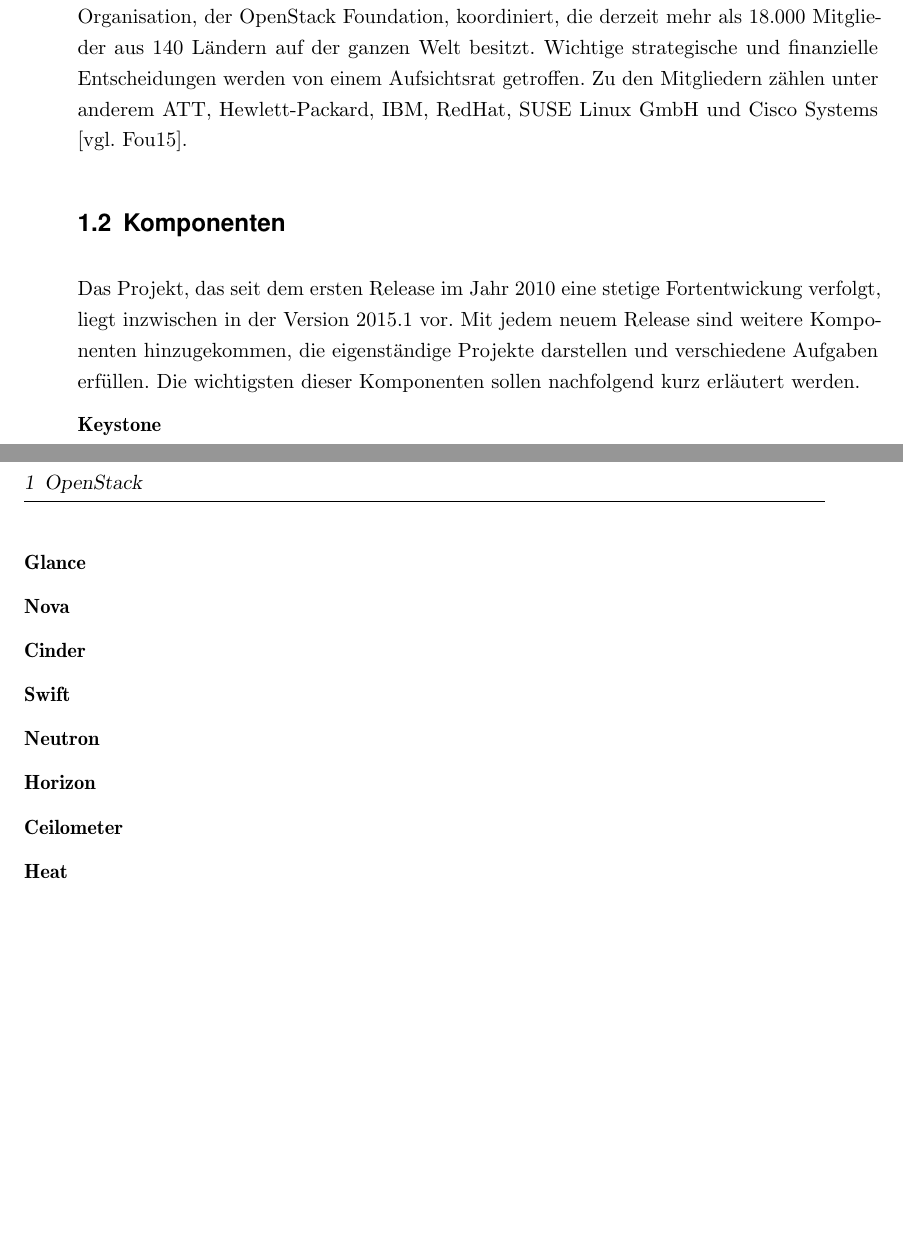
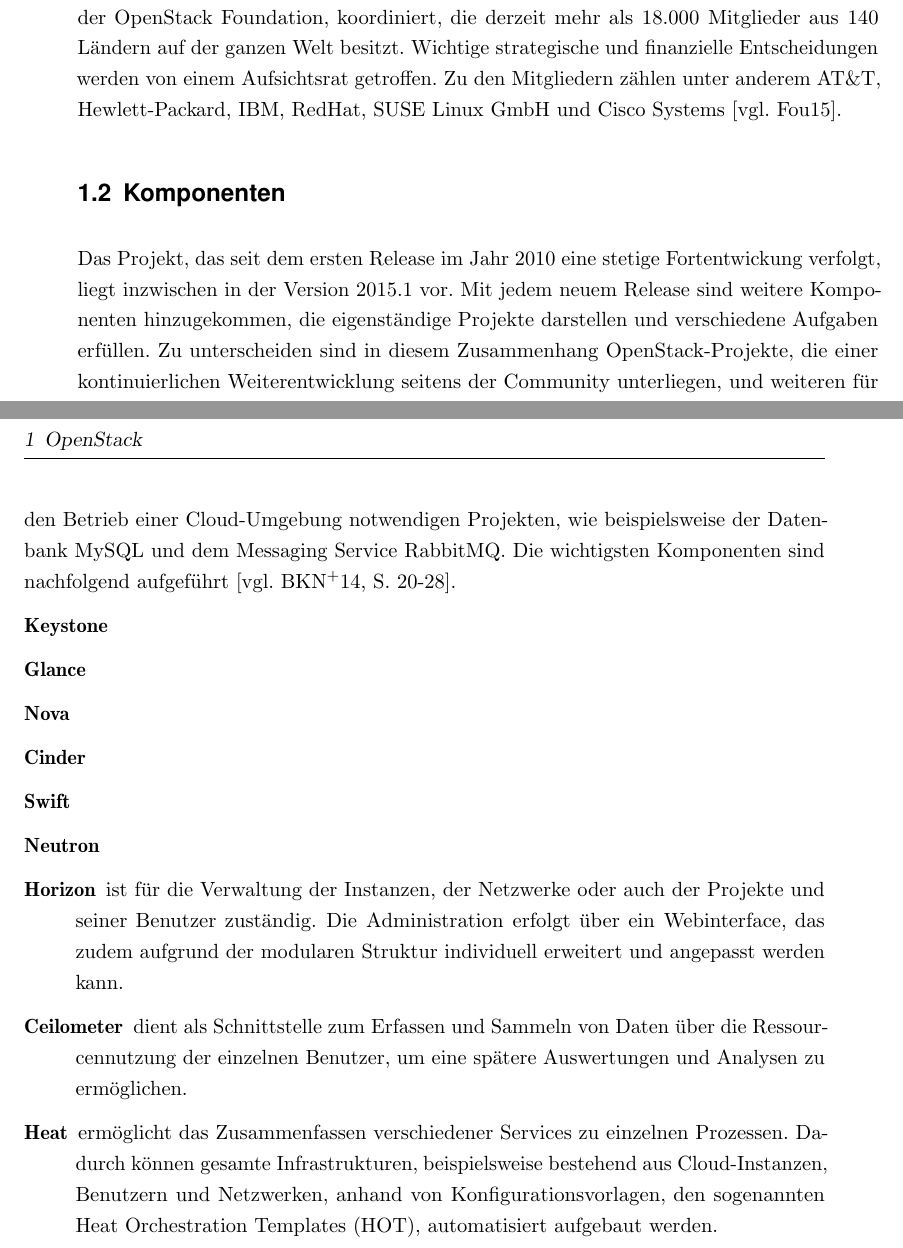
Before and after one commit to sikessle/htwg-lab-cloud, a LaTeX book (paper/htwg-lab-cloud.tex, which reads paper/openstack.tex): two parts of pages 7 and 8 of 14, joined at a grey line, cut so that both start at the same text, the shorter picture padded with empty space. Compiled offline with pdfLaTeX.

Commit message:
added horizon, ceilometer and heat description

```diff
--- a/paper/openstack.tex
+++ b/paper/openstack.tex
@@ -4,9 +4,11 @@
 
 \section{Kurzbeschreibung}OpenStack ist eine Open-Source-Software zur Erstellung und Verwaltung privater, öffentlicher und hybrider Cloud-Umgebungen. Nach der Definition des National Institute of Standards and Technology (NIST) handelt es sich bei OpenStack um eine Infrastructure-as-a-Service- (IaaS-) Cloud. Sowohl über RESTful APIs als auch per Weboberfläche können große Pools von virtuellen Rechen-, Speicher- und Netzwerkressourcen verwaltet werden. Durch die offene Architektur und den modularen Aufbau bietet OpenStack eine enorm hohe Flexibilität und Skalierbarkeit. Entwickelt wird OpenStack in der Programmiersprache Python und ist unter der Apache-2.0-Lizenz lizensiert \cite[vgl.][S. 7ff]{Beitter}.
 
-Initiiert wurde das Projekt ursprünglich durch eine Zusammenarbeit der NASA und von Rackspace. Bedingt dadurch, dass Wissenschaftler nach Beendingung ihrer Experimente die dafür eigens angeschaffte Hardware nicht mehr benötigten, bestand das Ziel von OpenStack darin, Rechenkapazität an zentraler Stelle zu bündeln und diese auf Abruf bereitzustellen \cite[vgl.][]{Loschwitz}. Mittlerweile wird die Entwicklung und Verteilung von OpenStack von einer Organisation, der OpenStack Foundation, koordiniert, die derzeit mehr als 18.000 Mitglieder aus 140 Ländern auf der ganzen Welt besitzt. Wichtige strategische und finanzielle Entscheidungen werden von einem Aufsichtsrat getroffen. Zu den Mitgliedern zählen unter anderem AT&T, Hewlett-Packard, IBM, RedHat, SUSE Linux GmbH und Cisco Systems \cite[vgl.][]{OpenStackFoundation}.
+Initiiert wurde das Projekt ursprünglich durch eine Zusammenarbeit der NASA und von Rackspace. Bedingt dadurch, dass Wissenschaftler nach Beendingung ihrer Experimente die dafür eigens angeschaffte Hardware nicht mehr benötigten, bestand das Ziel von OpenStack darin, Rechenkapazität an zentraler Stelle zu bündeln und diese auf Abruf bereitzustellen \cite[vgl.][]{Loschwitz}.
 
-\section{Komponenten}Das Projekt, das seit dem ersten Release im Jahr 2010 eine stetige Fortentwickung verfolgt, liegt inzwischen in der Version 2015.1 vor. Mit jedem neuem Release sind weitere Komponenten hinzugekommen, die eigenständige Projekte darstellen und verschiedene Aufgaben erfüllen. Die wichtigsten dieser Komponenten sollen nachfolgend kurz erläutert werden.
+Mittlerweile wird die Entwicklung und Verteilung von OpenStack von einer Organisation, der OpenStack Foundation, koordiniert, die derzeit mehr als 18.000 Mitglieder aus 140 Ländern auf der ganzen Welt besitzt. Wichtige strategische und finanzielle Entscheidungen werden von einem Aufsichtsrat getroffen. Zu den Mitgliedern zählen unter anderem AT\&T, Hewlett-Packard, IBM, RedHat, SUSE Linux GmbH und Cisco Systems \cite[vgl.][]{OpenStackFoundation}.
+
+\section{Komponenten}Das Projekt, das seit dem ersten Release im Jahr 2010 eine stetige Fortentwickung verfolgt, liegt inzwischen in der Version 2015.1 vor. Mit jedem neuem Release sind weitere Komponenten hinzugekommen, die eigenständige Projekte darstellen und verschiedene Aufgaben erfüllen. Zu unterscheiden sind in diesem Zusammenhang OpenStack-Projekte, die einer kontinuierlichen Weiterentwicklung seitens der Community unterliegen, und weiteren für den Betrieb einer Cloud-Umgebung notwendigen Projekten, wie beispielsweise der Datenbank MySQL und dem Messaging Service RabbitMQ. Die wichtigsten Komponenten sind nachfolgend aufgeführt \cite[vgl.][S. 20-28]{Beitter}.
 \begin{description}
 \item[Keystone]
 \item[Glance]
@@ -14,7 +16,7 @@
 \item[Cinder]
 \item[Swift]
 \item[Neutron]
-\item[Horizon]
-\item[Ceilometer]
-\item[Heat]
+\item[Horizon] ist für die Verwaltung der Instanzen, der Netzwerke oder auch der Projekte und seiner Benutzer zuständig. Die Administration erfolgt über ein Webinterface, das zudem aufgrund der modularen Struktur individuell erweitert und angepasst werden kann.
+\item[Ceilometer] dient als Schnittstelle zum Erfassen und Sammeln von Daten über die Ressourcennutzung der einzelnen Benutzer, um eine spätere Auswertungen und Analysen zu ermöglichen.
+\item[Heat] ermöglicht das Zusammenfassen verschiedener Services zu einzelnen Prozessen. Dadurch können gesamte Infrastrukturen, beispielsweise bestehend aus Cloud-Instanzen, Benutzern und Netzwerken, anhand von Konfigurationsvorlagen, den sogenannten Heat Orchestration Templates (HOT), automatisiert aufgebaut werden.
 \end{description}
```
